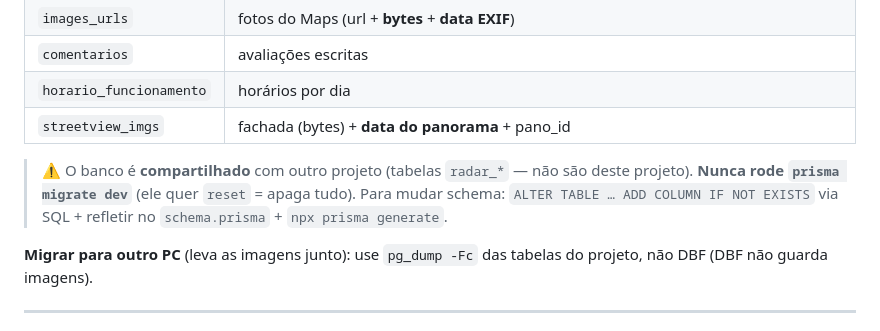
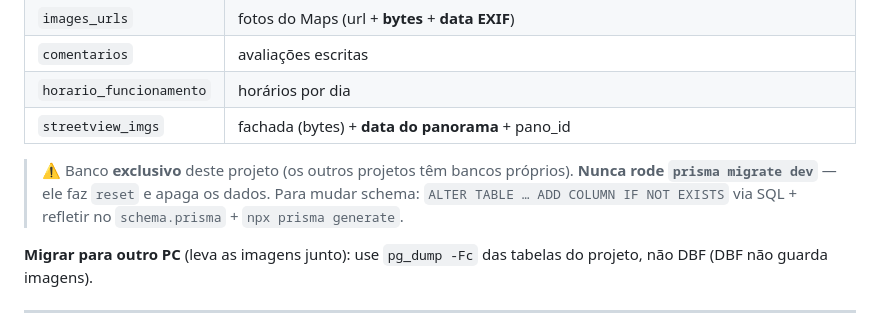
Before and after one commit to columbiatechinfo/comercialRadar, a Markdown page: README.md, the part around the change. GitHub-like rendering.

```diff
--- a/README.md
+++ b/README.md
@@ -177,8 +177,8 @@ Tabela principal **`pois`** (1 linha por ponto) + derivadas 1:N:
 | `horario_funcionamento` | horários por dia |
 | `streetview_imgs` | fachada (bytes) + **data do panorama** + pano_id |
 
-> ⚠️ O banco é **compartilhado** com outro projeto (tabelas `radar_*` — não são deste projeto).
-> **Nunca rode `prisma migrate dev`** (ele quer `reset` = apaga tudo). Para mudar schema: `ALTER TABLE … ADD COLUMN IF NOT EXISTS` via SQL + refletir no `schema.prisma` + `npx prisma generate`.
+> ⚠️ Banco **exclusivo** deste projeto (os outros projetos têm bancos próprios).
+> **Nunca rode `prisma migrate dev`** — ele faz `reset` e apaga os dados. Para mudar schema: `ALTER TABLE … ADD COLUMN IF NOT EXISTS` via SQL + refletir no `schema.prisma` + `npx prisma generate`.
 
 **Migrar para outro PC** (leva as imagens junto): use `pg_dump -Fc` das tabelas do projeto, não DBF (DBF não guarda imagens).
 
```
Also changed, not shown: DOCUMENTACAO.md (+8 -5 lines).
